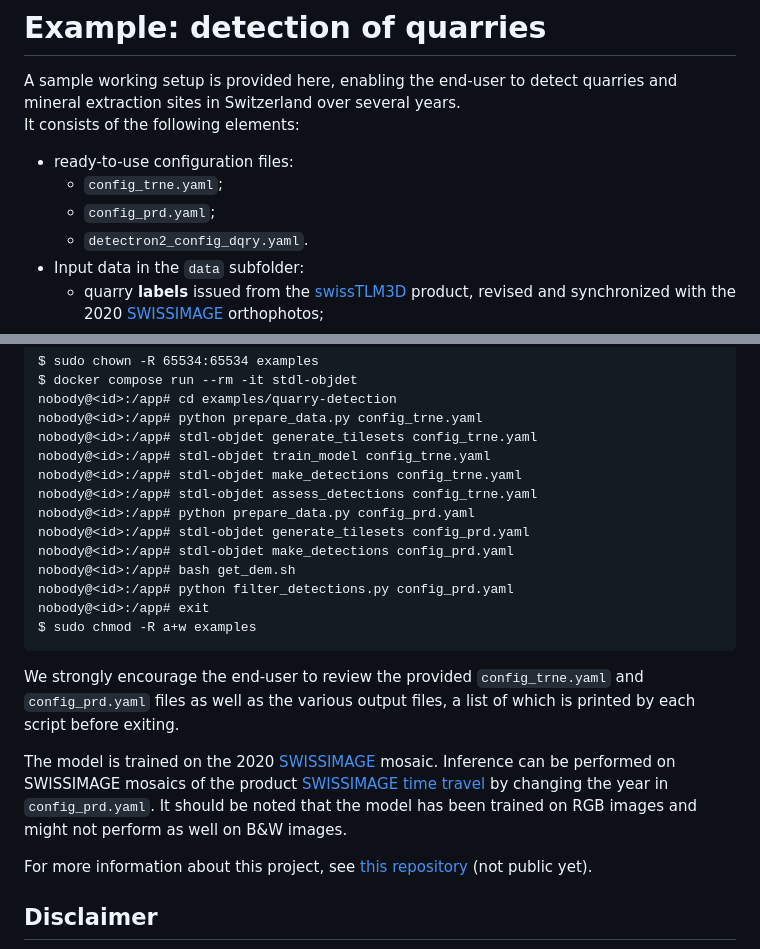
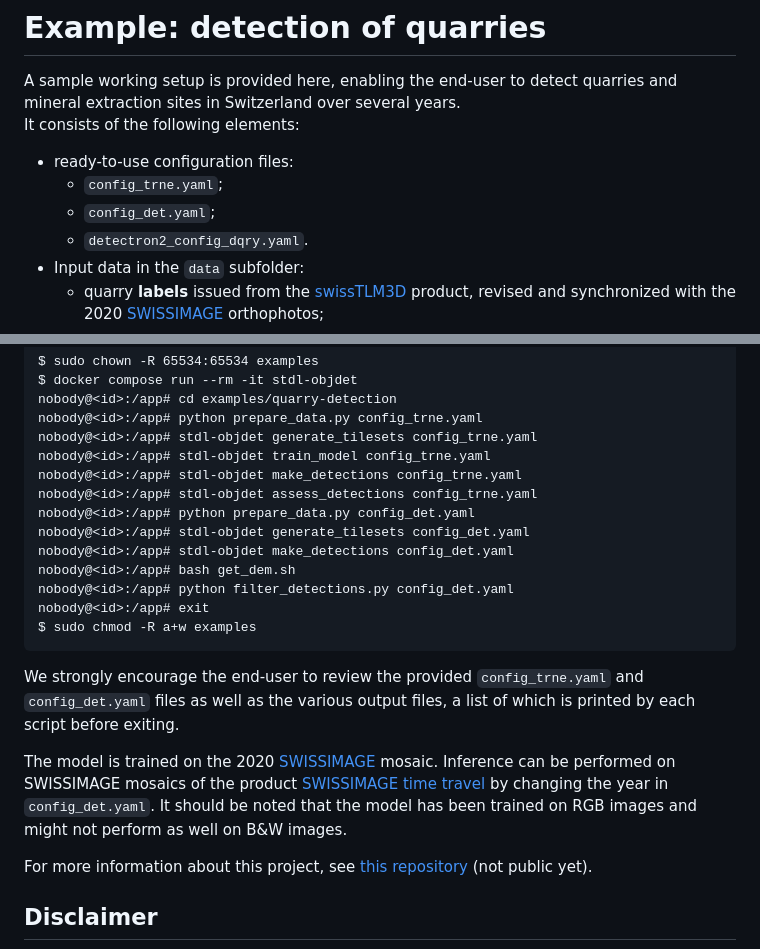
Before and after one commit to swiss-territorial-data-lab/object-detector, a Markdown page: examples/quarry-detection/README.md, 2 parts joined by grey strips. Rendered like a GitHub page.

Commit message:
Update README quarry

````diff
--- a/examples/quarry-detection/README.md
+++ b/examples/quarry-detection/README.md
@@ -5,7 +5,7 @@ It consists of the following elements:
 
 - ready-to-use configuration files:
     - `config_trne.yaml`;
-    - `config_prd.yaml`;
+    - `config_det.yaml`;
     - `detectron2_config_dqry.yaml`.
 - Input data in the `data` subfolder:
     - quarry **labels** issued from the [swissTLM3D](https://www.swisstopo.admin.ch/fr/geodata/landscape/tlm3d.html) product, revised and synchronized with the 2020 [SWISSIMAGE](https://www.swisstopo.admin.ch/fr/geodata/images/ortho/swissimage10.html) orthophotos;
@@ -25,18 +25,18 @@ nobody@<id>:/app# stdl-objdet generate_tilesets config_trne.yaml
 nobody@<id>:/app# stdl-objdet train_model config_trne.yaml
 nobody@<id>:/app# stdl-objdet make_detections config_trne.yaml
 nobody@<id>:/app# stdl-objdet assess_detections config_trne.yaml
-nobody@<id>:/app# python prepare_data.py config_prd.yaml
-nobody@<id>:/app# stdl-objdet generate_tilesets config_prd.yaml
-nobody@<id>:/app# stdl-objdet make_detections config_prd.yaml
+nobody@<id>:/app# python prepare_data.py config_det.yaml
+nobody@<id>:/app# stdl-objdet generate_tilesets config_det.yaml
+nobody@<id>:/app# stdl-objdet make_detections config_det.yaml
 nobody@<id>:/app# bash get_dem.sh
-nobody@<id>:/app# python filter_detections.py config_prd.yaml
+nobody@<id>:/app# python filter_detections.py config_det.yaml
 nobody@<id>:/app# exit
 $ sudo chmod -R a+w examples
 ```
 
-We strongly encourage the end-user to review the provided `config_trne.yaml` and `config_prd.yaml` files as well as the various output files, a list of which is printed by each script before exiting.
+We strongly encourage the end-user to review the provided `config_trne.yaml` and `config_det.yaml` files as well as the various output files, a list of which is printed by each script before exiting.
 
-The model is trained on the 2020 [SWISSIMAGE](https://www.swisstopo.admin.ch/fr/geodata/images/ortho/swissimage10.html) mosaic. Inference can be performed on SWISSIMAGE mosaics of the product [SWISSIMAGE time travel](https://map.geo.admin.ch/?lang=en&topic=swisstopo&bgLayer=ch.swisstopo.pixelkarte-farbe&zoom=0&layers_timestamp=2004,2004,&layers=ch.swisstopo.swissimage-product,ch.swisstopo.swissimage-product.metadata,ch.swisstopo.images-swissimage-dop10.metadata&E=2594025.91&N=1221065.68&layers_opacity=1,0.7,1&time=2004&layers_visibility=true,true,false) by changing the year in `config_prd.yaml`. It should be noted that the model has been trained on RGB images and might not perform as well on B&W images.
+The model is trained on the 2020 [SWISSIMAGE](https://www.swisstopo.admin.ch/fr/geodata/images/ortho/swissimage10.html) mosaic. Inference can be performed on SWISSIMAGE mosaics of the product [SWISSIMAGE time travel](https://map.geo.admin.ch/?lang=en&topic=swisstopo&bgLayer=ch.swisstopo.pixelkarte-farbe&zoom=0&layers_timestamp=2004,2004,&layers=ch.swisstopo.swissimage-product,ch.swisstopo.swissimage-product.metadata,ch.swisstopo.images-swissimage-dop10.metadata&E=2594025.91&N=1221065.68&layers_opacity=1,0.7,1&time=2004&layers_visibility=true,true,false) by changing the year in `config_det.yaml`. It should be noted that the model has been trained on RGB images and might not perform as well on B&W images.
 
 For more information about this project, see [this repository](https://github.com/swiss-territorial-data-lab/proj-dqry) (not public yet).
 
````
